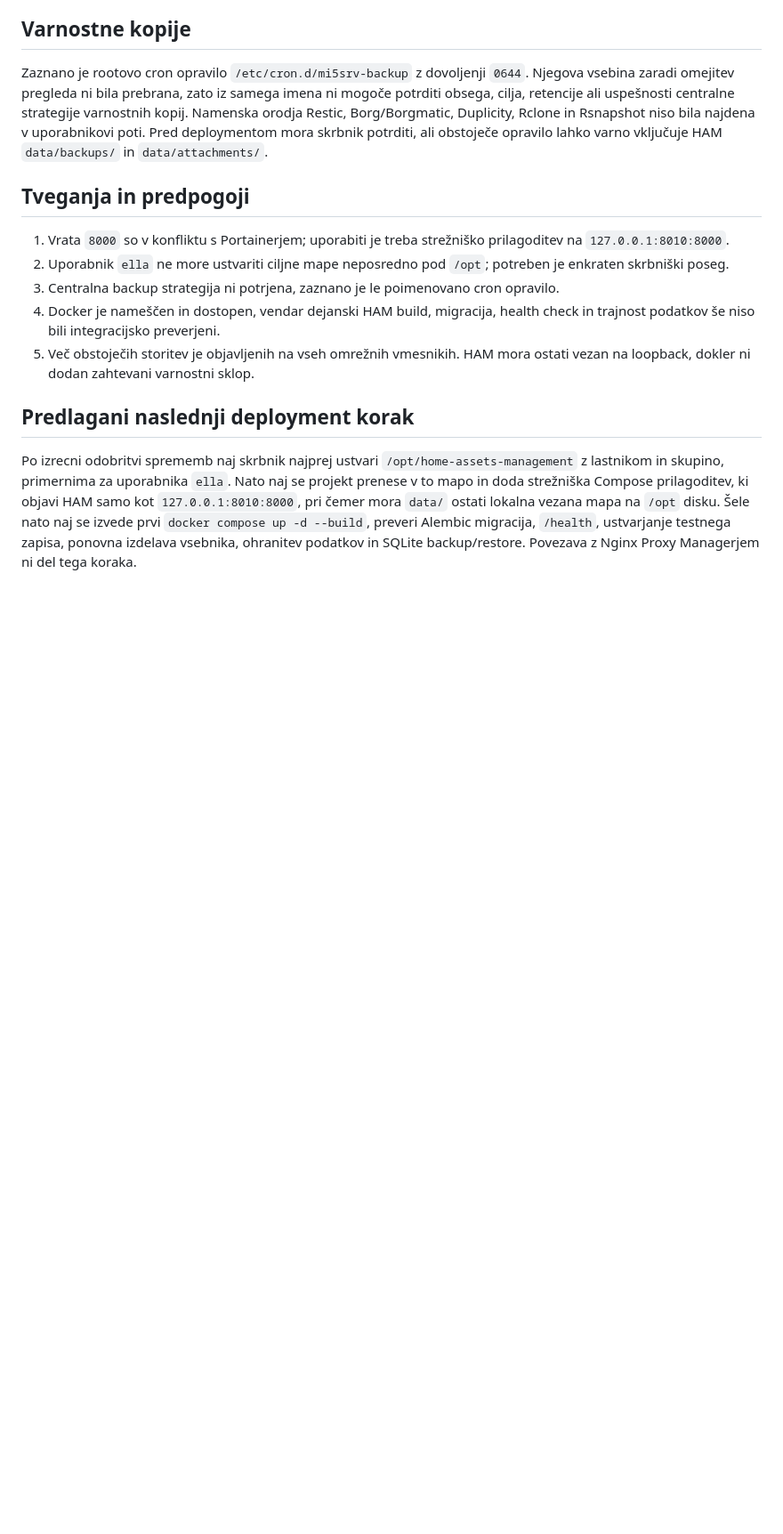
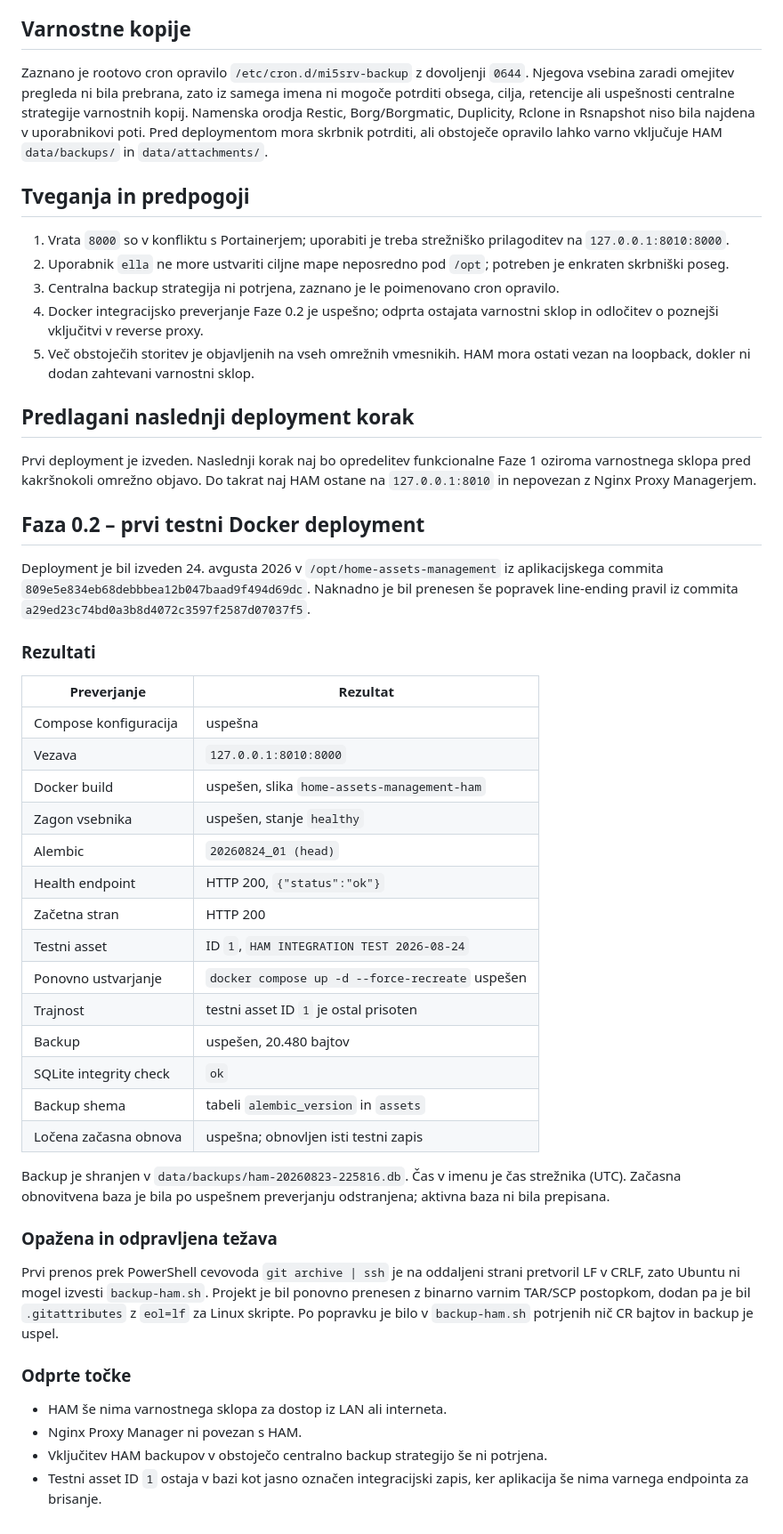
Before and after one commit to moj-mobi/home-assets-management, a Markdown page: docs/09-linux-deployment.md, the part around the change. Shown at 89% size. GitHub-like rendering; blank space fills up the shorter version.

Commit message:
docs: record first HAM Docker deployment

```diff
--- a/docs/09-linux-deployment.md
+++ b/docs/09-linux-deployment.md
@@ -63,9 +63,45 @@ Zaznano je rootovo cron opravilo `/etc/cron.d/mi5srv-backup` z dovoljenji `0644`
 1. Vrata `8000` so v konfliktu s Portainerjem; uporabiti je treba strežniško prilagoditev na `127.0.0.1:8010:8000`.
 2. Uporabnik `ella` ne more ustvariti ciljne mape neposredno pod `/opt`; potreben je enkraten skrbniški poseg.
 3. Centralna backup strategija ni potrjena, zaznano je le poimenovano cron opravilo.
-4. Docker je nameščen in dostopen, vendar dejanski HAM build, migracija, health check in trajnost podatkov še niso bili integracijsko preverjeni.
+4. Docker integracijsko preverjanje Faze 0.2 je uspešno; odprta ostajata varnostni sklop in odločitev o poznejši vključitvi v reverse proxy.
 5. Več obstoječih storitev je objavljenih na vseh omrežnih vmesnikih. HAM mora ostati vezan na loopback, dokler ni dodan zahtevani varnostni sklop.
 
 ## Predlagani naslednji deployment korak
 
-Po izrecni odobritvi sprememb naj skrbnik najprej ustvari `/opt/home-assets-management` z lastnikom in skupino, primernima za uporabnika `ella`. Nato naj se projekt prenese v to mapo in doda strežniška Compose prilagoditev, ki objavi HAM samo kot `127.0.0.1:8010:8000`, pri čemer mora `data/` ostati lokalna vezana mapa na `/opt` disku. Šele nato naj se izvede prvi `docker compose up -d --build`, preveri Alembic migracija, `/health`, ustvarjanje testnega zapisa, ponovna izdelava vsebnika, ohranitev podatkov in SQLite backup/restore. Povezava z Nginx Proxy Managerjem ni del tega koraka.
+Prvi deployment je izveden. Naslednji korak naj bo opredelitev funkcionalne Faze 1 oziroma varnostnega sklopa pred kakršnokoli omrežno objavo. Do takrat naj HAM ostane na `127.0.0.1:8010` in nepovezan z Nginx Proxy Managerjem.
+
+## Faza 0.2 – prvi testni Docker deployment
+
+Deployment je bil izveden 24. avgusta 2026 v `/opt/home-assets-management` iz aplikacijskega commita `809e5e834eb68debbbea12b047baad9f494d69dc`. Naknadno je bil prenesen še popravek line-ending pravil iz commita `a29ed23c74bd0a3b8d4072c3597f2587d07037f5`.
+
+### Rezultati
+
+| Preverjanje | Rezultat |
+|---|---|
+| Compose konfiguracija | uspešna |
+| Vezava | `127.0.0.1:8010:8000` |
+| Docker build | uspešen, slika `home-assets-management-ham` |
+| Zagon vsebnika | uspešen, stanje `healthy` |
+| Alembic | `20260824_01 (head)` |
+| Health endpoint | HTTP 200, `{"status":"ok"}` |
+| Začetna stran | HTTP 200 |
+| Testni asset | ID `1`, `HAM INTEGRATION TEST 2026-08-24` |
+| Ponovno ustvarjanje | `docker compose up -d --force-recreate` uspešen |
+| Trajnost | testni asset ID `1` je ostal prisoten |
+| Backup | uspešen, 20.480 bajtov |
+| SQLite integrity check | `ok` |
+| Backup shema | tabeli `alembic_version` in `assets` |
+| Ločena začasna obnova | uspešna; obnovljen isti testni zapis |
+
+Backup je shranjen v `data/backups/ham-20260823-225816.db`. Čas v imenu je čas strežnika (UTC). Začasna obnovitvena baza je bila po uspešnem preverjanju odstranjena; aktivna baza ni bila prepisana.
+
+### Opažena in odpravljena težava
+
+Prvi prenos prek PowerShell cevovoda `git archive | ssh` je na oddaljeni strani pretvoril LF v CRLF, zato Ubuntu ni mogel izvesti `backup-ham.sh`. Projekt je bil ponovno prenesen z binarno varnim TAR/SCP postopkom, dodan pa je bil `.gitattributes` z `eol=lf` za Linux skripte. Po popravku je bilo v `backup-ham.sh` potrjenih nič CR bajtov in backup je uspel.
+
+### Odprte točke
+
+- HAM še nima varnostnega sklopa za dostop iz LAN ali interneta.
+- Nginx Proxy Manager ni povezan s HAM.
+- Vključitev HAM backupov v obstoječo centralno backup strategijo še ni potrjena.
+- Testni asset ID `1` ostaja v bazi kot jasno označen integracijski zapis, ker aplikacija še nima varnega endpointa za brisanje.
```
